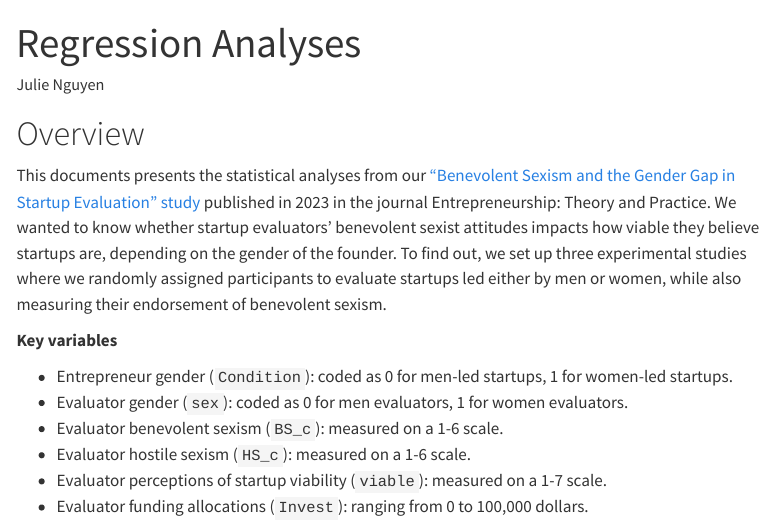
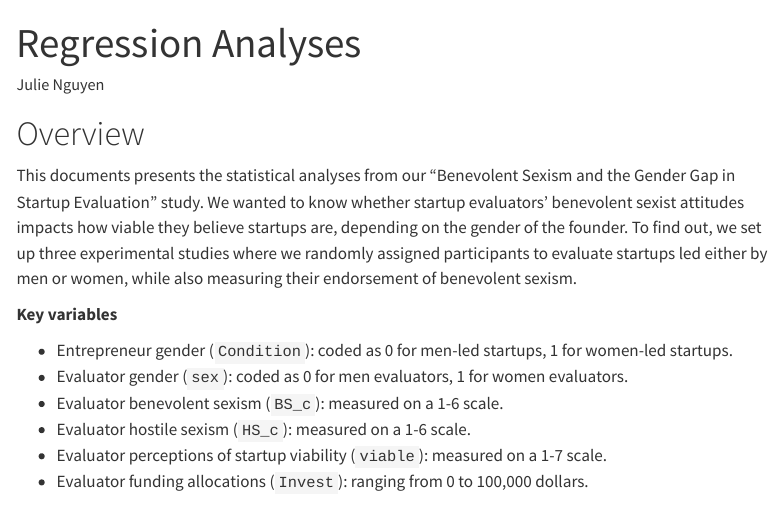
Before and after one commit to nhunguyen0901/BenevolentSexism_StartupEvaluation, a Quarto document (Regression_analyses.qmd): the page in a window 1100 px wide, from its top. Rendered offline with R 4.5, knitr and Pandoc in place of Quarto, with nearby package versions; some code elsewhere in the file could not run offline; menus at the side of the page are left out; long lines of code are wrapped.

Commit message:
Update regression analyses notebook

```diff
--- a/Regression_analyses.qmd
+++ b/Regression_analyses.qmd
@@ -13,7 +13,7 @@ execute:
 
 # Overview
 
-This documents presents the statistical analyses from our ["Benevolent Sexism and the Gender Gap in Startup Evaluation" study](https://journals.sagepub.com/doi/10.1177/10422587231178865) published in 2023 in the journal Entrepreneurship: Theory and Practice. We wanted to know whether startup evaluators' benevolent sexist attitudes impacts how viable they believe startups are, depending on the gender of the founder. To find out, we set up three experimental studies where we randomly assigned participants to evaluate startups led either by men or women, while also measuring their endorsement of benevolent sexism.
+This documents presents the statistical analyses from our "Benevolent Sexism and the Gender Gap in Startup Evaluation" study. We wanted to know whether startup evaluators' benevolent sexist attitudes impacts how viable they believe startups are, depending on the gender of the founder. To find out, we set up three experimental studies where we randomly assigned participants to evaluate startups led either by men or women, while also measuring their endorsement of benevolent sexism.
 
 **Key variables**
 
```
